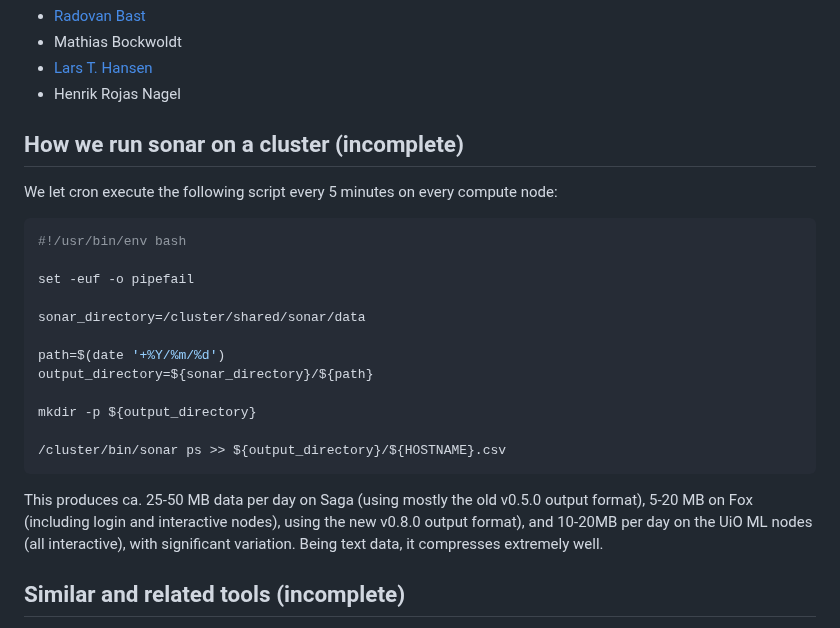
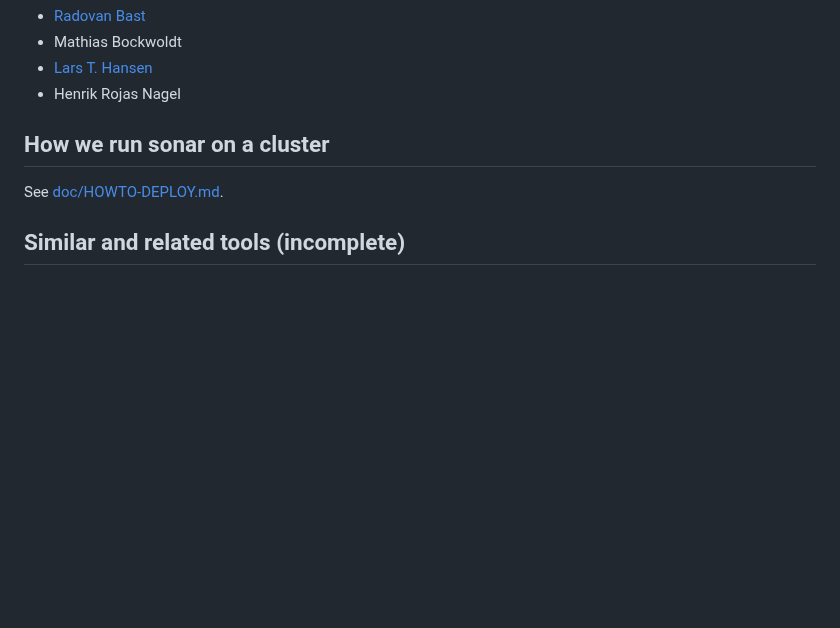
Before and after one commit to NordicHPC/sonar, a Markdown page: README.md, the part around the change. Rendered like a GitHub page; blank space fills up the shorter version.

````diff
--- a/README.md
+++ b/README.md
@@ -196,30 +196,9 @@ For all other versioning information, see [doc/VERSIONING.md](doc/VERSIONING.md)
 - Henrik Rojas Nagel
 
 
-## How we run sonar on a cluster (incomplete)
+## How we run sonar on a cluster
 
-We let cron execute the following script every 5 minutes on every compute node:
-
-```bash
-#!/usr/bin/env bash
-
-set -euf -o pipefail
-
-sonar_directory=/cluster/shared/sonar/data
-
-path=$(date '+%Y/%m/%d')
-output_directory=${sonar_directory}/${path}
-
-mkdir -p ${output_directory}
-
-/cluster/bin/sonar ps >> ${output_directory}/${HOSTNAME}.csv
-```
-
-This produces ca. 25-50 MB data per day on Saga (using mostly the old v0.5.0 output format), 5-20 MB
-on Fox (including login and interactive nodes), using the new v0.8.0 output format), and 10-20MB per
-day on the UiO ML nodes (all interactive), with significant variation.  Being text data, it
-compresses extremely well.
-
+See [doc/HOWTO-DEPLOY.md](doc/HOWTO-DEPLOY.md).
 
 ## Similar and related tools (incomplete)
 
````
Also changed, not shown: doc/HOWTO-DEPLOY.md (added, +25 -0 lines).
